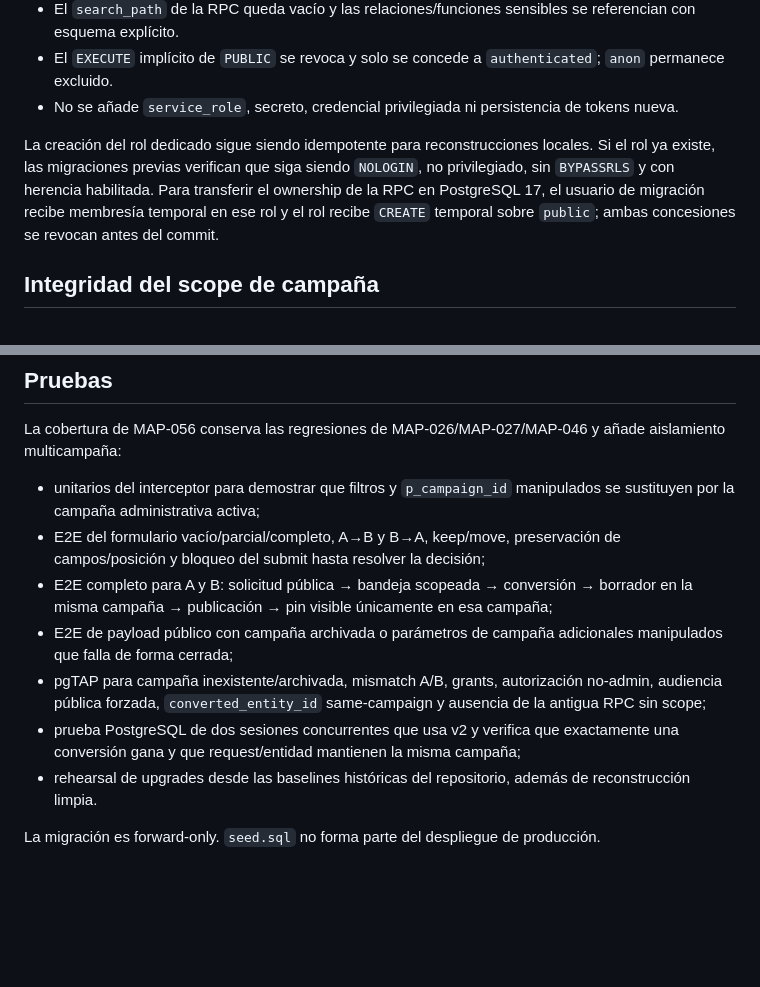
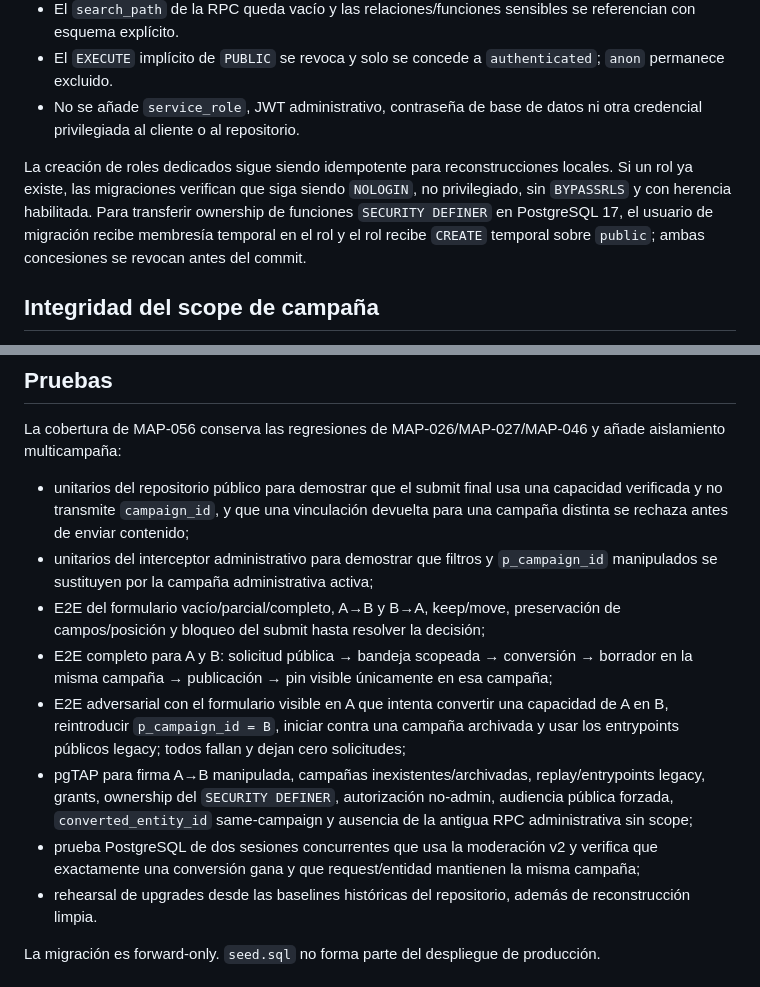
Before and after one commit to EduYube/castigo-divino-map, a Markdown page: docs/admin-public-request-moderation.md, 2 parts joined by grey strips. GitHub-like rendering; blank space fills up the shorter version.

```diff
--- a/docs/admin-public-request-moderation.md
+++ b/docs/admin-public-request-moderation.md
@@ -50,9 +67,9 @@ PostgreSQL sigue siendo la frontera definitiva de autorización.
 - La función comprueba explícitamente `public.current_user_is_admin()` antes de bloquear o modificar una solicitud.
 - El `search_path` de la RPC queda vacío y las relaciones/funciones sensibles se referencian con esquema explícito.
 - El `EXECUTE` implícito de `PUBLIC` se revoca y solo se concede a `authenticated`; `anon` permanece excluido.
-- No se añade `service_role`, secreto, credencial privilegiada ni persistencia de tokens nueva.
+- No se añade `service_role`, JWT administrativo, contraseña de base de datos ni otra credencial privilegiada al cliente o al repositorio.
 
-La creación del rol dedicado sigue siendo idempotente para reconstrucciones locales. Si el rol ya existe, las migraciones previas verifican que siga siendo `NOLOGIN`, no privilegiado, sin `BYPASSRLS` y con herencia habilitada. Para transferir el ownership de la RPC en PostgreSQL 17, el usuario de migración recibe membresía temporal en ese rol y el rol recibe `CREATE` temporal sobre `public`; ambas concesiones se revocan antes del commit.
+La creación de roles dedicados sigue siendo idempotente para reconstrucciones locales. Si un rol ya existe, las migraciones verifican que siga siendo `NOLOGIN`, no privilegiado, sin `BYPASSRLS` y con herencia habilitada. Para transferir ownership de funciones `SECURITY DEFINER` en PostgreSQL 17, el usuario de migración recibe membresía temporal en el rol y el rol recibe `CREATE` temporal sobre `public`; ambas concesiones se revocan antes del commit.
 
 ## Integridad del scope de campaña
 
@@ -162,12 +179,13 @@ La carga completa sigue siendo un límite de rendimiento para historiales grande
 
 La cobertura de MAP-056 conserva las regresiones de MAP-026/MAP-027/MAP-046 y añade aislamiento multicampaña:
 
-- unitarios del interceptor para demostrar que filtros y `p_campaign_id` manipulados se sustituyen por la campaña administrativa activa;
+- unitarios del repositorio público para demostrar que el submit final usa una capacidad verificada y no transmite `campaign_id`, y que una vinculación devuelta para una campaña distinta se rechaza antes de enviar contenido;
+- unitarios del interceptor administrativo para demostrar que filtros y `p_campaign_id` manipulados se sustituyen por la campaña administrativa activa;
 - E2E del formulario vacío/parcial/completo, A→B y B→A, keep/move, preservación de campos/posición y bloqueo del submit hasta resolver la decisión;
 - E2E completo para A y B: solicitud pública → bandeja scopeada → conversión → borrador en la misma campaña → publicación → pin visible únicamente en esa campaña;
-- E2E de payload público con campaña archivada o parámetros de campaña adicionales manipulados que falla de forma cerrada;
-- pgTAP para campaña inexistente/archivada, mismatch A/B, grants, autorización no-admin, audiencia pública forzada, `converted_entity_id` same-campaign y ausencia de la antigua RPC sin scope;
-- prueba PostgreSQL de dos sesiones concurrentes que usa v2 y verifica que exactamente una conversión gana y que request/entidad mantienen la misma campaña;
+- E2E adversarial con el formulario visible en A que intenta convertir una capacidad de A en B, reintroducir `p_campaign_id = B`, iniciar contra una campaña archivada y usar los entrypoints públicos legacy; todos fallan y dejan cero solicitudes;
+- pgTAP para firma A→B manipulada, campañas inexistentes/archivadas, replay/entrypoints legacy, grants, ownership del `SECURITY DEFINER`, autorización no-admin, audiencia pública forzada, `converted_entity_id` same-campaign y ausencia de la antigua RPC administrativa sin scope;
+- prueba PostgreSQL de dos sesiones concurrentes que usa la moderación v2 y verifica que exactamente una conversión gana y que request/entidad mantienen la misma campaña;
 - rehearsal de upgrades desde las baselines históricas del repositorio, además de reconstrucción limpia.
 
 La migración es forward-only. `seed.sql` no forma parte del despliegue de producción.
```
Also changed, not shown: other parts of docs/admin-public-request-moderation.md (+19 -2 lines).
